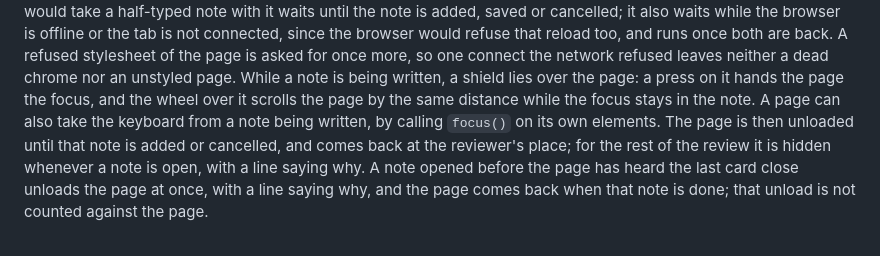
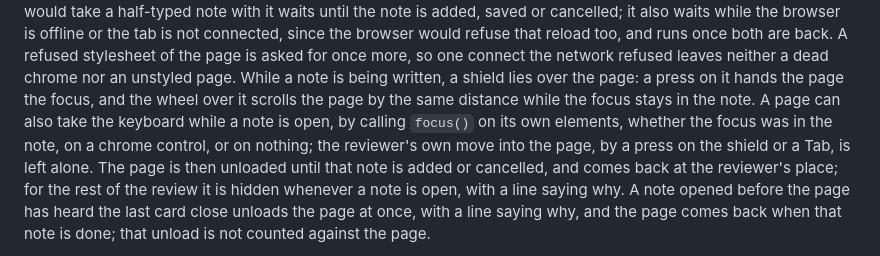
Before and after one commit to Abhijeet34/pointback, a Markdown page: README.md, the part around the change. Rendered like a GitHub page.

Commit message:
no-mistakes(document): docs(readme): widen the page-focus-steal unload fact to any chrome focus

```diff
--- a/README.md
+++ b/README.md
@@ -251,7 +251,7 @@ A first load that comes back unannounced is asked for once more before that, and
 While a note being written holds a reload back, a refused first load of the page gets the cover at once, without the second ask.
 A refused file of the chrome's own, its script, a stylesheet or a font, reloads the tab once for that file, and a reload that would take a half-typed note with it waits until the note is added, saved or cancelled; it also waits while the browser is offline or the tab is not connected, since the browser would refuse that reload too, and runs once both are back. A refused stylesheet of the page is asked for once more, so one connect the network refused leaves neither a dead chrome nor an unstyled page.
 While a note is being written, a shield lies over the page: a press on it hands the page the focus, and the wheel over it scrolls the page by the same distance while the focus stays in the note.
-A page can also take the keyboard from a note being written, by calling `focus()` on its own elements.
+A page can also take the keyboard while a note is open, by calling `focus()` on its own elements, whether the focus was in the note, on a chrome control, or on nothing; the reviewer's own move into the page, by a press on the shield or a Tab, is left alone.
 The page is then unloaded until that note is added or cancelled, and comes back at the reviewer's place; for the rest of the review it is hidden whenever a note is open, with a line saying why.
 A note opened before the page has heard the last card close unloads the page at once, with a line saying why, and the page comes back when that note is done; that unload is not counted against the page.
 
```
